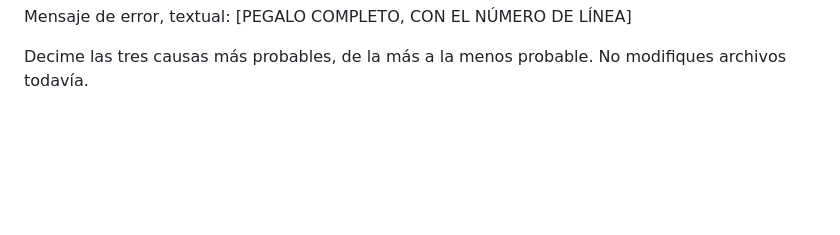
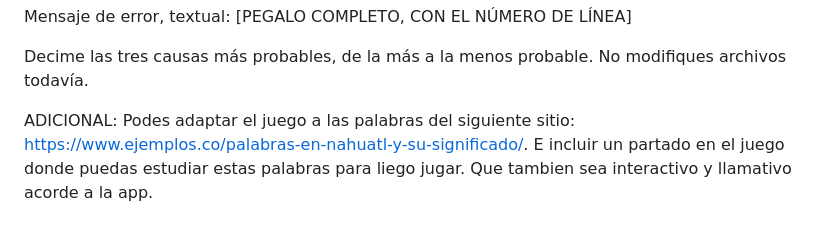
Before and after one commit to katasu2007/PRACTICAprofjav, a Markdown page: evidencias/PROMPTS.md, the part around the change. Drawn GitHub-style; blank space fills up the shorter version.

Commit message:
ADICIONAL
Added additional instructions for adapting the game with Nahuatl words and studying them interactively.

```diff
--- a/evidencias/PROMPTS.md
+++ b/evidencias/PROMPTS.md
@@ -104,3 +104,6 @@ Mensaje de error, textual:
 
 Decime las tres causas más probables, de la más a la menos probable.
 No modifiques archivos todavía.
+
+ADICIONAL: Podes adaptar el juego a las palabras del siguiente sitio: https://www.ejemplos.co/palabras-en-nahuatl-y-su-significado/.
+E incluir un partado en el juego donde puedas estudiar estas palabras para liego jugar. Que tambien sea interactivo y llamativo acorde a la app.
```
